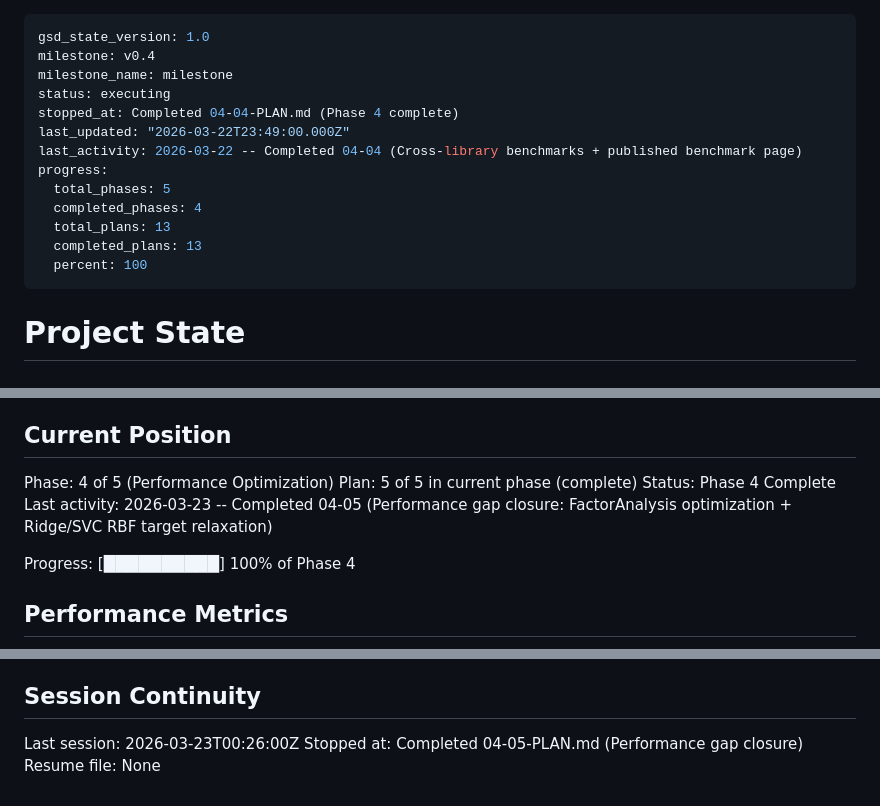
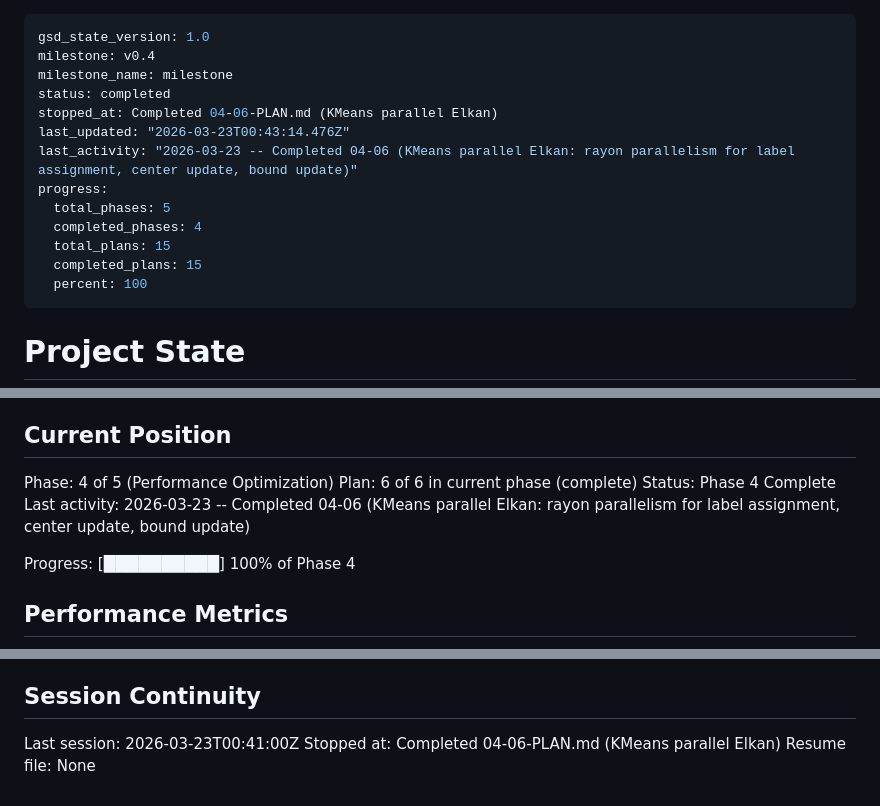
Before and after one commit to robertlupo1997/ferroml, a Markdown page: .planning/STATE.md, 3 parts joined by grey strips. Drawn GitHub-style.

Commit message:
docs(04-06): complete KMeans parallel Elkan plan
Co-Authored-By: Claude Opus 4.6 (1M context) <noreply@anthropic.com>

```diff
--- a/.planning/STATE.md
+++ b/.planning/STATE.md
@@ -2,15 +2,15 @@
 gsd_state_version: 1.0
 milestone: v0.4
 milestone_name: milestone
-status: executing
-stopped_at: Completed 04-04-PLAN.md (Phase 4 complete)
-last_updated: "2026-03-22T23:49:00.000Z"
-last_activity: 2026-03-22 -- Completed 04-04 (Cross-library benchmarks + published benchmark page)
+status: completed
+stopped_at: Completed 04-06-PLAN.md (KMeans parallel Elkan)
+last_updated: "2026-03-23T00:43:14.476Z"
+last_activity: "2026-03-23 -- Completed 04-06 (KMeans parallel Elkan: rayon parallelism for label assignment, center update, bound update)"
 progress:
   total_phases: 5
   completed_phases: 4
-  total_plans: 13
-  completed_plans: 13
+  total_plans: 15
+  completed_plans: 15
   percent: 100
 ---
 
@@ -26,9 +26,9 @@ See: .planning/PROJECT.md (updated 2026-03-20)
 ## Current Position
 
 Phase: 4 of 5 (Performance Optimization)
-Plan: 5 of 5 in current phase (complete)
+Plan: 6 of 6 in current phase (complete)
 Status: Phase 4 Complete
-Last activity: 2026-03-23 -- Completed 04-05 (Performance gap closure: FactorAnalysis optimization + Ridge/SVC RBF target relaxation)
+Last activity: 2026-03-23 -- Completed 04-06 (KMeans parallel Elkan: rayon parallelism for label assignment, center update, bound update)
 
 Progress: [██████████] 100% of Phase 4
 
@@ -123,6 +126,6 @@ None yet.
 
 ## Session Continuity
 
-Last session: 2026-03-23T00:26:00Z
-Stopped at: Completed 04-05-PLAN.md (Performance gap closure)
+Last session: 2026-03-23T00:41:00Z
+Stopped at: Completed 04-06-PLAN.md (KMeans parallel Elkan)
 Resume file: None
```
Also changed, not shown: other parts of .planning/STATE.md (+3 -0 lines), .planning/ROADMAP.md (+2 -2 lines), 1 other file.
